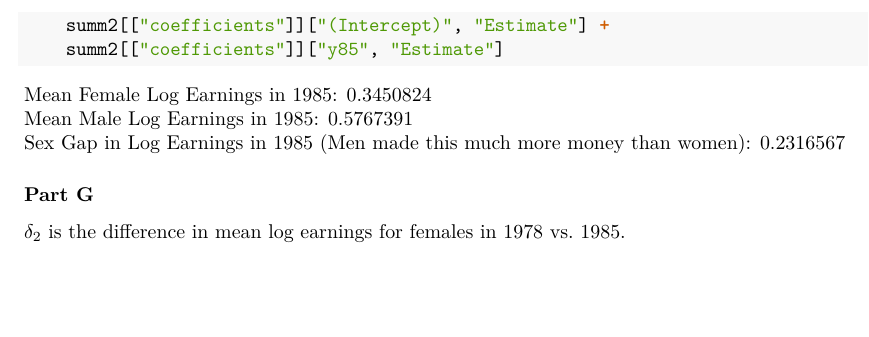
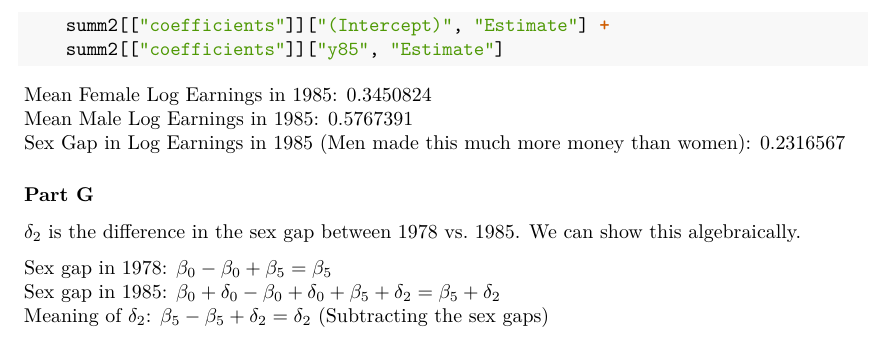
Before and after one commit to jrisi256/schoolwork, an R Markdown document (soc574/assign8/assign8.Rmd): part of page 4 of 4, cut so that both start at the same text, the shorter picture padded with empty space. The pictures show the output file soc574/assign8/assign8.pdf that the author committed with the source.

Commit message:
Made slight corrections to my interpretation of delta2.

```diff
--- a/soc574/assign8/assign8.Rmd
+++ b/soc574/assign8/assign8.Rmd
@@ -138,4 +138,8 @@ Sex Gap in Log Earnings in 1985 (Men made this much more money than women): `r m
 
 ### Part G
 
-$\delta_2$ is the difference in mean log earnings for females in 1978 vs. 1985.
+$\delta_2$ is the difference in the sex gap between 1978 vs. 1985. We can show this algebraically.
+
+Sex gap in 1978: $\beta_0 - \beta_0 + \beta_5 = \beta_5$
+Sex gap in 1985: $\beta_0 + \delta_0 - \beta_0 + \delta_0 + \beta_5 + \delta_2 = \beta_5 + \delta_2$
+Meaning of $\delta_2$: $\beta_5 - \beta_5 + \delta_2 = \delta_2$ (Subtracting the sex gaps)
```
Also changed, not shown: soc574/assign8/assign8.pdf.
